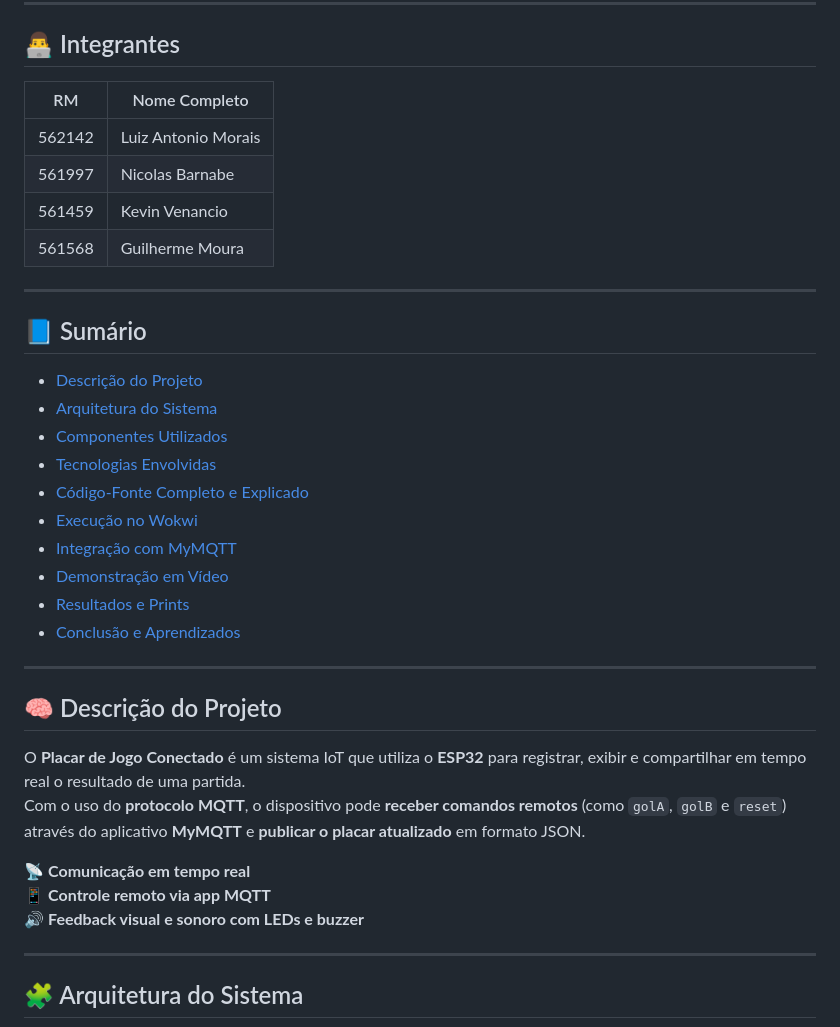
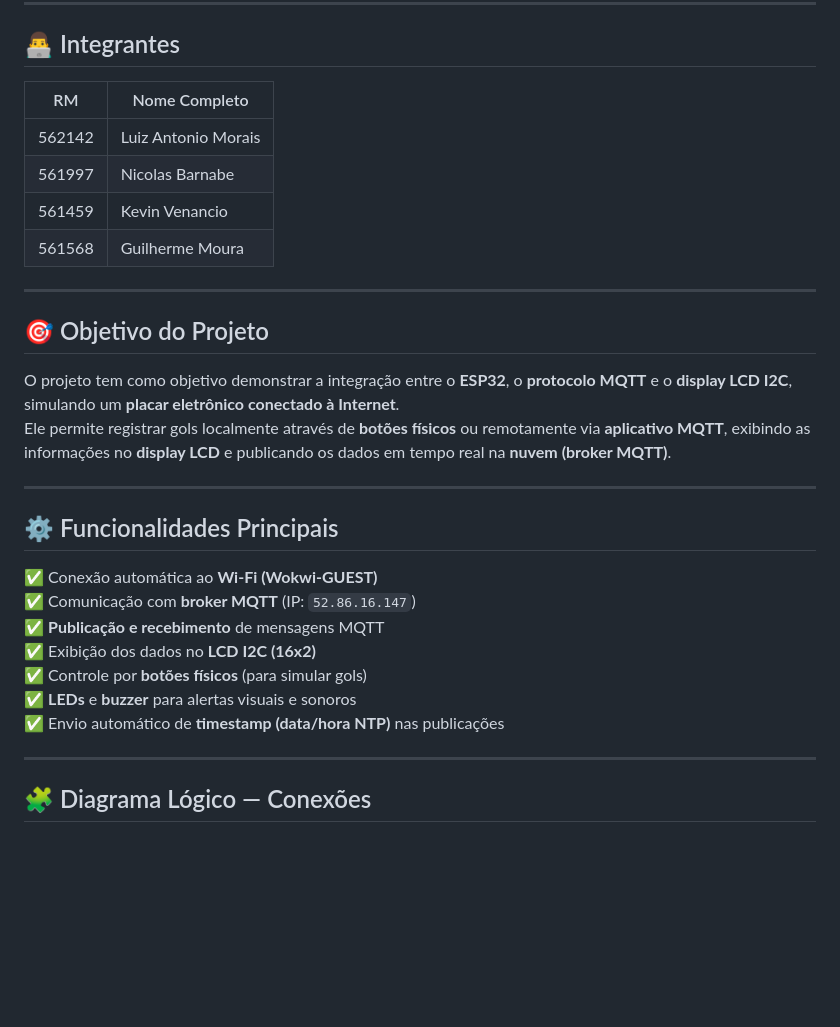
Before and after one commit to Luiz8734/Projeto_IoT_Placar_Jogo, a Markdown page: Readme.md, the part around the change printed below. Rendered like a GitHub page; blank space fills up the shorter version.

```diff
--- a/Readme.md
+++ b/Readme.md
@@ -7,39 +7,33 @@
 
 ## 👨‍💻 Integrantes
 
-| RM      | Nome Completo          |
-|---------|----------------------|
-| 562142  | Luiz Antonio Morais   |
-| 561997  | Nicolas Barnabe      |
-| 561459  | Kevin Venancio       |
-| 561568  | Guilherme Moura      |
+| RM      | Nome Completo           |
+|----------|------------------------|
+| 562142   | Luiz Antonio Morais     |
+| 561997   | Nicolas Barnabe         |
+| 561459   | Kevin Venancio          |
+| 561568   | Guilherme Moura         |
 
 ---
 
-## 📘 Sumário
-- [Descrição do Projeto](#-descrição-do-projeto)
-- [Arquitetura do Sistema](#-arquitetura-do-sistema)
-- [Componentes Utilizados](#-componentes-utilizados)
-- [Tecnologias Envolvidas](#-tecnologias-envolvidas)
-- [Código-Fonte Completo e Explicado](#-código-fonte-completo-e-explicado)
-- [Execução no Wokwi](#-execução-no-wokwi)
-- [Integração com MyMQTT](#-integração-com-mymqtt)
-- [Demonstração em Vídeo](#-demonstração-em-vídeo)
-- [Resultados e Prints](#-resultados-e-prints)
-- [Conclusão e Aprendizados](#-conclusão-e-aprendizados)
+## 🎯 Objetivo do Projeto
+
+O projeto tem como objetivo demonstrar a integração entre o **ESP32**, o **protocolo MQTT** e o **display LCD I2C**, simulando um **placar eletrônico conectado à Internet**.
+Ele permite registrar gols localmente através de **botões físicos** ou remotamente via **aplicativo MQTT**, exibindo as informações no **display LCD** e publicando os dados em tempo real na **nuvem (broker MQTT)**.
 
 ---
 
-## 🧠 Descrição do Projeto
+## ⚙️ Funcionalidades Principais
 
-O **Placar de Jogo Conectado** é um sistema IoT que utiliza o **ESP32** para registrar, exibir e compartilhar em tempo real o resultado de uma partida.
-Com o uso do **protocolo MQTT**, o dispositivo pode **receber comandos remotos** (como `golA`, `golB` e `reset`) através do aplicativo **MyMQTT** e **publicar o placar atualizado** em formato JSON.
-
-📡 **Comunicação em tempo real**
-📱 **Controle remoto via app MQTT**
-🔊 **Feedback visual e sonoro com LEDs e buzzer**
+✅ Conexão automática ao **Wi-Fi (Wokwi-GUEST)**
+✅ Comunicação com **broker MQTT** (IP: `52.86.16.147`)
+✅ **Publicação e recebimento** de mensagens MQTT
+✅ Exibição dos dados no **LCD I2C (16x2)**
+✅ Controle por **botões físicos** (para simular gols)
+✅ **LEDs** e **buzzer** para alertas visuais e sonoros
+✅ Envio automático de **timestamp (data/hora NTP)** nas publicações
 
 ---
 
-## 🧩 Arquitetura do Sistema
+## 🧩 Diagrama Lógico — Conexões
 
```
Also changed, not shown: other parts of Readme.md (+154 -247 lines).
